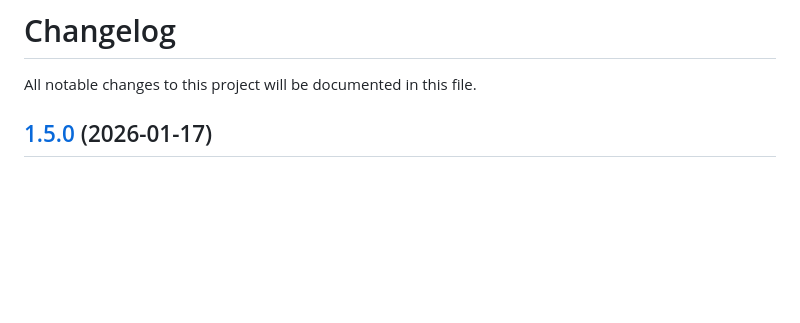
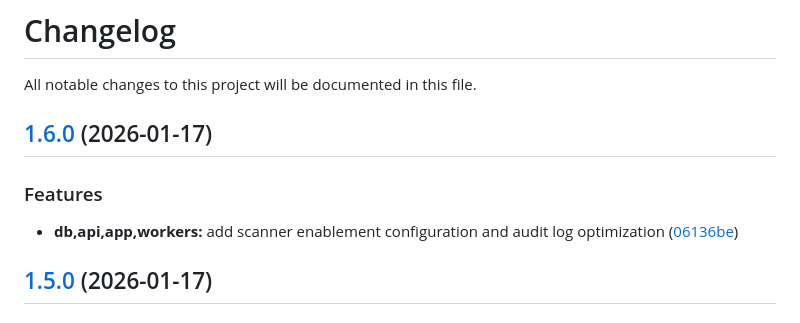
Before and after one commit to maxbolgarin/scanorbit, a Markdown page: CHANGELOG.md, the part around the change. Drawn GitHub-style; blank space fills up the shorter version.

Commit message:
chore(release): 1.6.0 [skip ci]
## [1.6.0](https://github.com/maxbolgarin/scanorbit/compare/v1.5.0...v1.6.0) (2026-01-17)

### Features

* **db,api,app,workers:** add scanner enablement configuration and audit log optimization ([06136be](https://github.com/maxbolgarin/scanorbit/commit/06136be2cf466a3a1492ef8010f005b5d92a950b))

```diff
--- a/CHANGELOG.md
+++ b/CHANGELOG.md
@@ -1,6 +1,12 @@
 # Changelog
 
 All notable changes to this project will be documented in this file.
+
+## [1.6.0](https://github.com/maxbolgarin/scanorbit/compare/v1.5.0...v1.6.0) (2026-01-17)
+
+### Features
+
+* **db,api,app,workers:** add scanner enablement configuration and audit log optimization ([06136be](https://github.com/maxbolgarin/scanorbit/commit/06136be2cf466a3a1492ef8010f005b5d92a950b))
 
 ## [1.5.0](https://github.com/maxbolgarin/scanorbit/compare/v1.4.0...v1.5.0) (2026-01-17)
 
```
